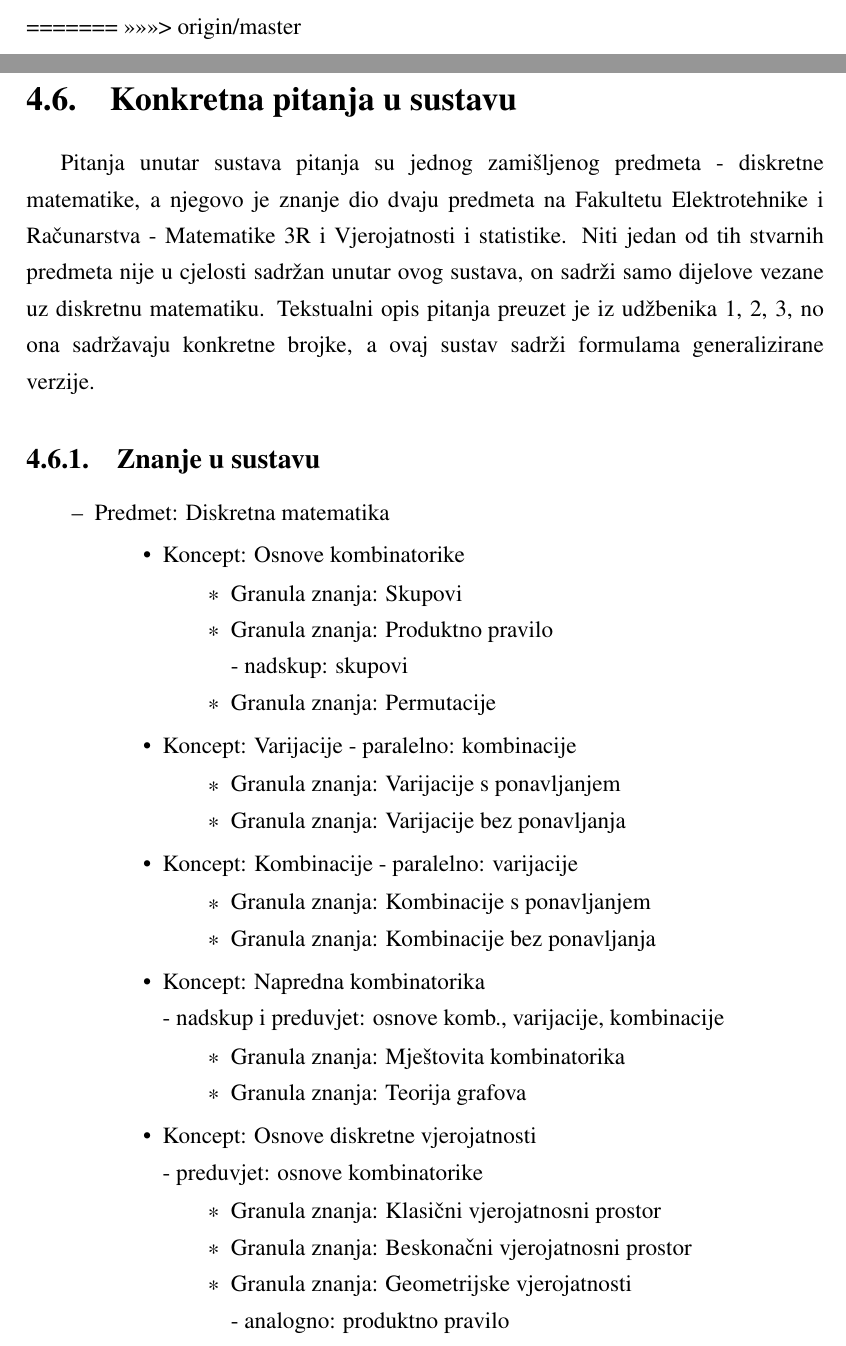
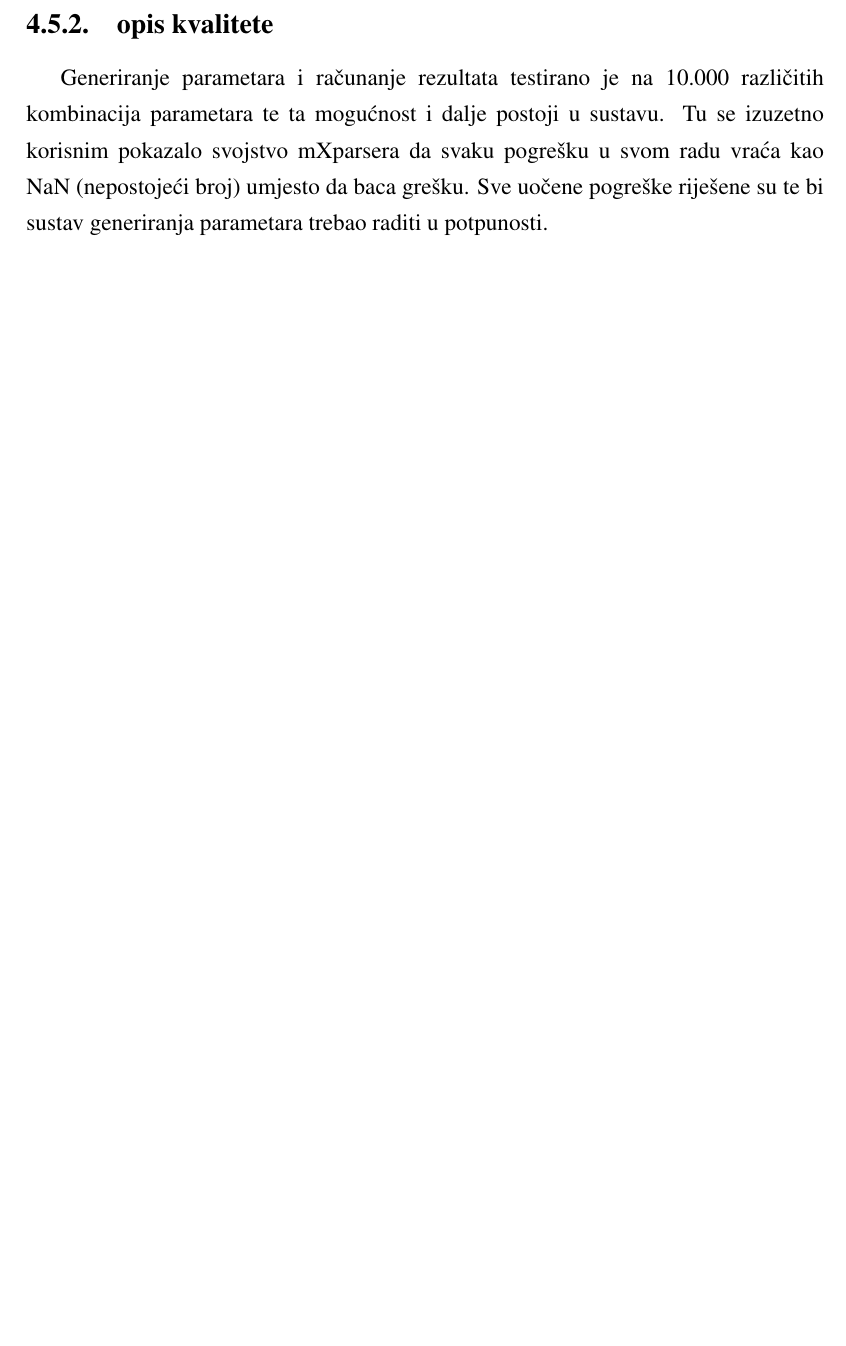
Before and after one commit to murta6/ZR, a LaTeX thesis (Dokument/zavrsni_alenmurtic.tex): two parts of pages 40 and 41 of 47 before the commit and part of page 41 of 47 after it, the two joined at a grey line, cut at the place of the change, the shorter picture padded with empty space. Compiled offline with pdfLaTeX.

Commit message:
referenciranje

```diff
--- a/Dokument/zavrsni_alenmurtic.tex
+++ b/Dokument/zavrsni_alenmurtic.tex
@@ -557,50 +556,10 @@ Pitanja unutar sustava pitanja su jednog zamišljenog predmeta - diskretne matem
 		\end{itemize}
 	\end{itemize}
 \end{itemize}
-=======
->>>>>>> origin/master
 
-\pagebreak
-\section{Konkretna pitanja u sustavu}
-Pitanja unutar sustava pitanja su jednog zamišljenog predmeta - diskretne matematike, a njegovo je znanje dio dvaju predmeta na Fakultetu Elektrotehnike i Računarstva - Matematike 3R i Vjerojatnosti i statistike. Niti jedan od tih stvarnih predmeta nije u cjelosti sadržan unutar ovog sustava, on sadrži samo dijelove vezane uz diskretnu matematiku. Tekstualni opis pitanja preuzet je iz udžbenika 1, 2, 3, no ona sadržavaju konkretne brojke, a ovaj sustav sadrži formulama generalizirane verzije.
+\subsection{opis kvalitete}
+Generiranje parametara i računanje rezultata testirano je na 10.000 različitih kombinacija parametara te ta mogućnost i dalje postoji u sustavu. Tu se izuzetno korisnim pokazalo svojstvo mXparsera da svaku pogrešku u svom radu vraća kao NaN (nepostojeći broj) umjesto da baca grešku. Sve uočene pogreške riješene su te bi sustav generiranja parametara trebao raditi u potpunosti.
 
-\subsection{Znanje u sustavu}
-\begin{itemize}
-	\item Predmet: Diskretna matematika
-	\begin{itemize}
-		\item Koncept: Osnove kombinatorike
-		\begin{itemize}
-			\item Granula znanja: Skupovi
-			\item Granula znanja: Produktno pravilo
-			\newline - nadskup: skupovi
-			\item Granula znanja: Permutacije
-		\end{itemize}
-		\item Koncept: Varijacije - paralelno: kombinacije
-		\begin{itemize}
-			\item Granula znanja: Varijacije s ponavljanjem
-			\item Granula znanja: Varijacije bez ponavljanja
-		\end{itemize}
-		\item Koncept: Kombinacije - paralelno: varijacije
-		\begin{itemize}
-			\item Granula znanja: Kombinacije s ponavljanjem
-			\item Granula znanja: Kombinacije bez ponavljanja
-		\end{itemize}
-		\item Koncept: Napredna kombinatorika
-		\newline - nadskup i preduvjet: osnove komb., varijacije, kombinacije
-		\begin{itemize}
-			\item Granula znanja: Mještovita kombinatorika
-			\item Granula znanja: Teorija grafova
-		\end{itemize}
-		\item Koncept: Osnove diskretne vjerojatnosti
-		\newline - preduvjet: osnove kombinatorike
-		\begin{itemize}
-			\item Granula znanja: Klasični vjerojatnosni prostor
-			\item Granula znanja: Beskonačni vjerojatnosni prostor
-			\item Granula znanja: Geometrijske vjerojatnosti
-			\newline - analogno: produktno pravilo
-		\end{itemize}
-	\end{itemize}
-\end{itemize}
 \chapter{Zaključak}
 Edukacijski procesi značajan su i vrlo složen element ljudske civilizacije, a razvojem tehnologije i otklonom od manualnih djelatnosti, njihova važnost još više raste. Stoga je neizbježna potreba za unaprijeđenjem, olakšanjem i poboljšanjem procesa učenja, pogotovo u modernom svijetu u kojem je vrijeme pažnje čovjeka sve kraće.
 \par
```
Also changed, not shown: Dokument/literatura.bib (+10 -11 lines), Dokument/img/2000px-MobileBroadbandInternetPenetrationWorldMap.png (added), Dokument/img/internet.jpg, Dokument/zavrsni_alenmurtic.pdf, Dokument/zavrsni_alenmurtic.tex (7 more changed lines), 4 other files.
